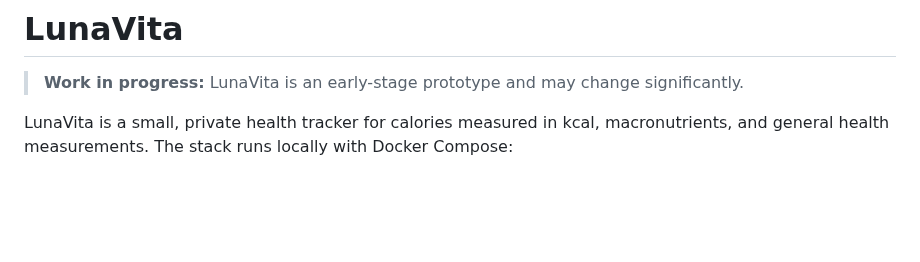
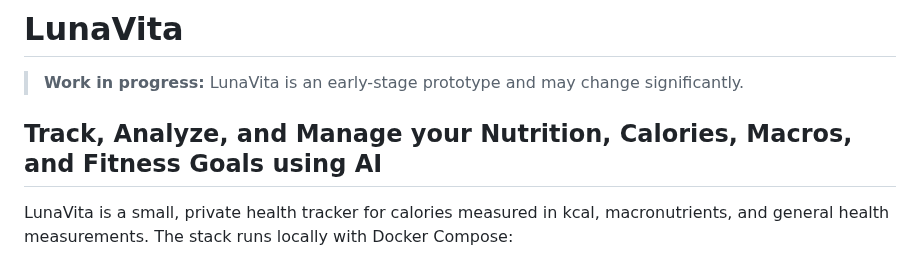
Before and after one commit to pranjallk1995/Luna_Vita, a Markdown page: README.md, the part around the change. Drawn GitHub-style; blank space fills up the shorter version.

```diff
--- a/README.md
+++ b/README.md
@@ -1,6 +1,8 @@
 # LunaVita
 
 > **Work in progress:** LunaVita is an early-stage prototype and may change significantly.
+
+## Track, Analyze, and Manage your Nutrition, Calories, Macros, and Fitness Goals using AI
 
 LunaVita is a small, private health tracker for calories measured in kcal, macronutrients, and general health measurements. The stack runs locally with Docker Compose:
 
```
Also changed, not shown: ui/assets/luna-vita-logo.png (added), 2 other files.
